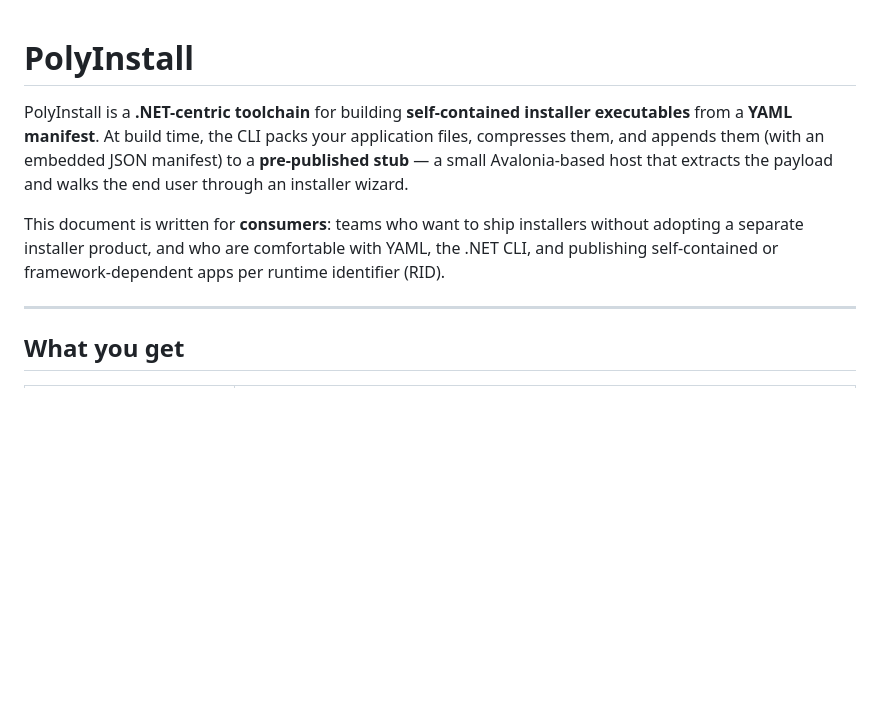
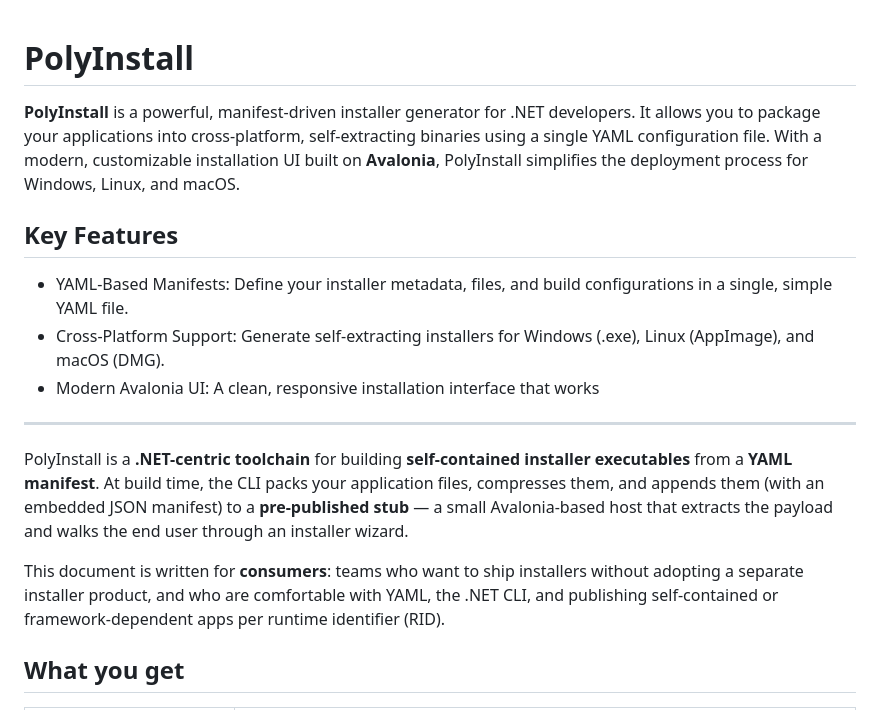
Before and after one commit to bolorundurowb/PolyInstall, a Markdown page: README.md, the part around one of its changes. GitHub-like rendering; blank space fills up the shorter version.

Commit message:
ch: enhance README with features and usage details
Expanded the README.md to include detailed features, requirements, and usage instructions for PolyInstall.

```diff
--- a/README.md
+++ b/README.md
@@ -1,10 +1,19 @@
 # PolyInstall
+
+**PolyInstall** is a powerful, manifest-driven installer generator for .NET developers. It allows you to package your applications into cross-platform, self-extracting binaries using a single YAML configuration file. With a modern, customizable installation UI built on **Avalonia**, PolyInstall simplifies the deployment process for Windows, Linux, and macOS.
+
+## Key Features
+- YAML-Based Manifests: Define your installer metadata, files, and build configurations in a single, simple YAML file.
+- Cross-Platform Support: Generate self-extracting installers for Windows (.exe), Linux (AppImage), and macOS (DMG).
+- Modern Avalonia UI: A clean, responsive installation interface that works
+
+---
 
 PolyInstall is a **.NET-centric toolchain** for building **self-contained installer executables** from a **YAML manifest**. At build time, the CLI packs your application files, compresses them, and appends them (with an embedded JSON manifest) to a **pre-published stub** — a small Avalonia-based host that extracts the payload and walks the end user through an installer wizard.
 
 This document is written for **consumers**: teams who want to ship installers without adopting a separate installer product, and who are comfortable with YAML, the .NET CLI, and publishing self-contained or framework-dependent apps per runtime identifier (RID).
 
----
+
 
 ## What you get
 
```
Also changed, not shown: other parts of README.md (+15 -15 lines).
